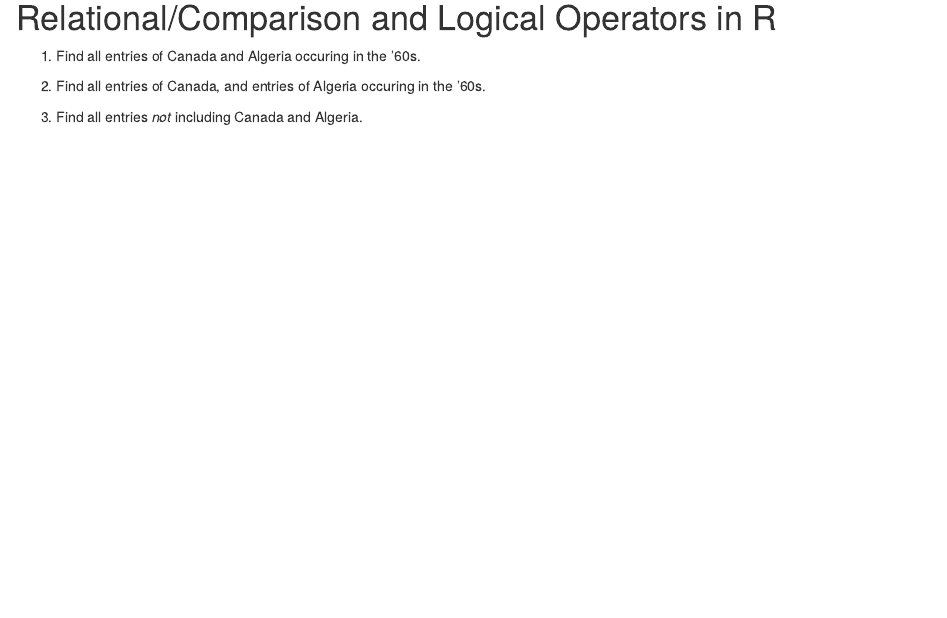
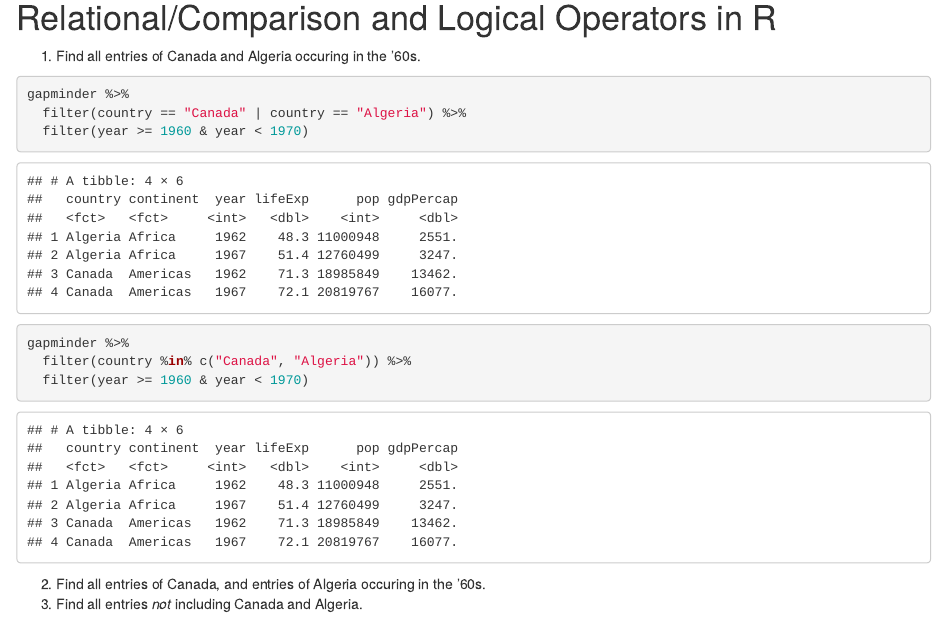
Before and after one commit to Bill1111/STAT545_WilliamHall_Participation, an R Markdown document (Class5Sept18/Exercise.Rmd): the page in a window 1100 px wide, from 5500 px down. Rendered offline with R 4.5, knitr and Pandoc, with nearby package versions; the gapminder table comes from the copy in Python's plotly package.

Commit message:
Commit it

````diff
--- a/Class5Sept18/Exercise.Rmd
+++ b/Class5Sept18/Exercise.Rmd
@@ -134,6 +132,18 @@ Your task is to use metaprogramming to check whether a response (like the one ab
 
 1. Find all entries of Canada and Algeria occuring in the '60s.
 
+```{r}
+gapminder %>%
+  filter(country == "Canada" | country == "Algeria") %>%
+  filter(year >= 1960 & year < 1970)
+
+gapminder %>%
+  filter(country %in% c("Canada", "Algeria")) %>%
+  filter(year >= 1960 & year < 1970)
+
+```
+
+
 2. Find all entries of Canada, and entries of Algeria occuring in the '60s.
 3. Find all entries _not_ including Canada and Algeria.
 
````
Also changed, not shown: Class5Sept18/Exercise.Rmd (2 more changed lines).
